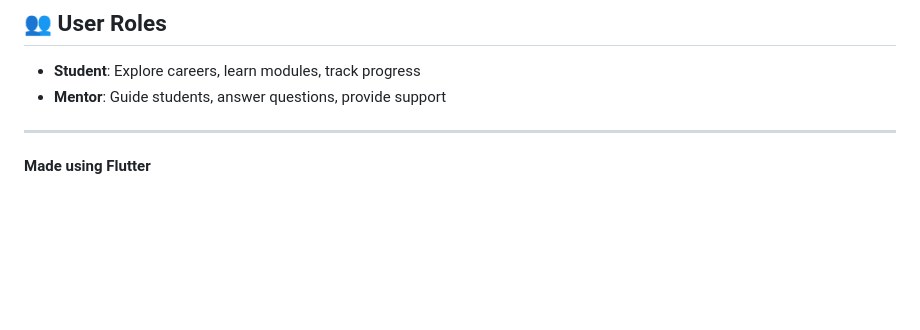
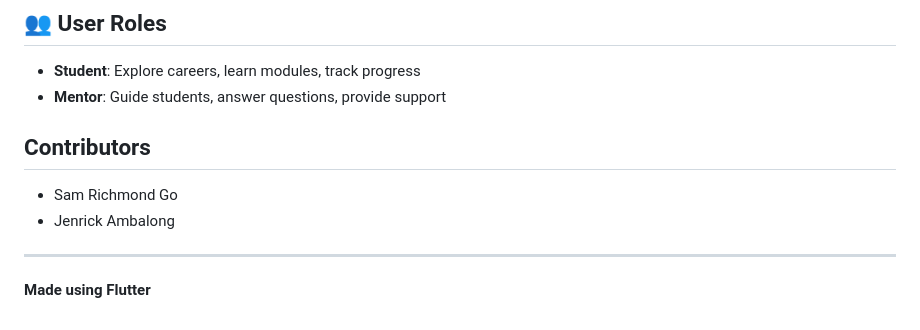
Before and after one commit to Shiroe28/Hakbang-Frontend, a Markdown page: README.md, the part around the change. Rendered like a GitHub page; blank space fills up the shorter version.

Commit message:
Credit Jenrick as a Hakbang contributor.
Co-authored-by: Jenrick Ambalong <152395210+J3nrick@users.noreply.github.com>
Co-authored-by: Cursor <cursoragent@cursor.com>

```diff
--- a/README.md
+++ b/README.md
@@ -192,6 +192,11 @@ This project is part of the Hakbang educational platform.
 - **Student**: Explore careers, learn modules, track progress
 - **Mentor**: Guide students, answer questions, provide support
 
+## Contributors
+
+- Sam Richmond Go
+- Jenrick Ambalong
+
 ---
 
 **Made using Flutter**
```
